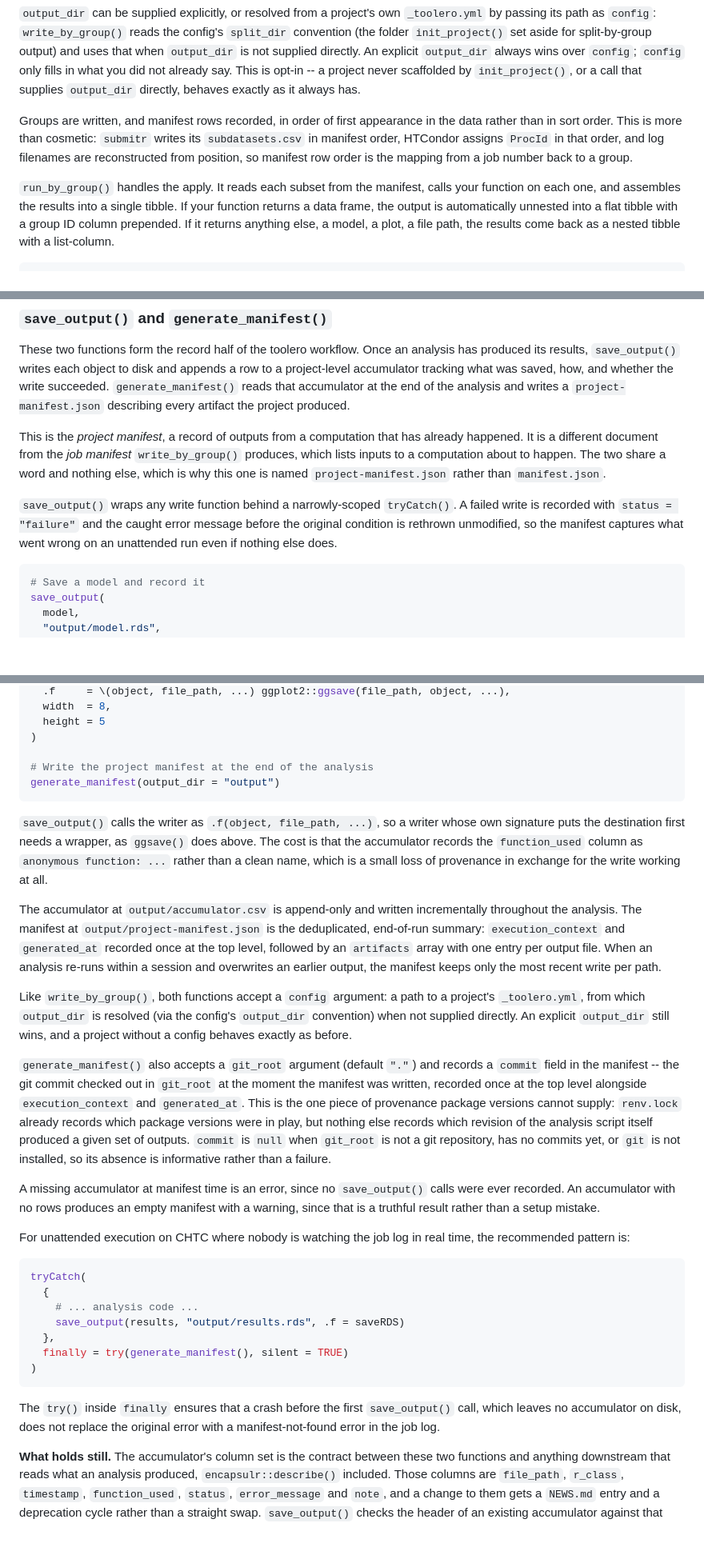
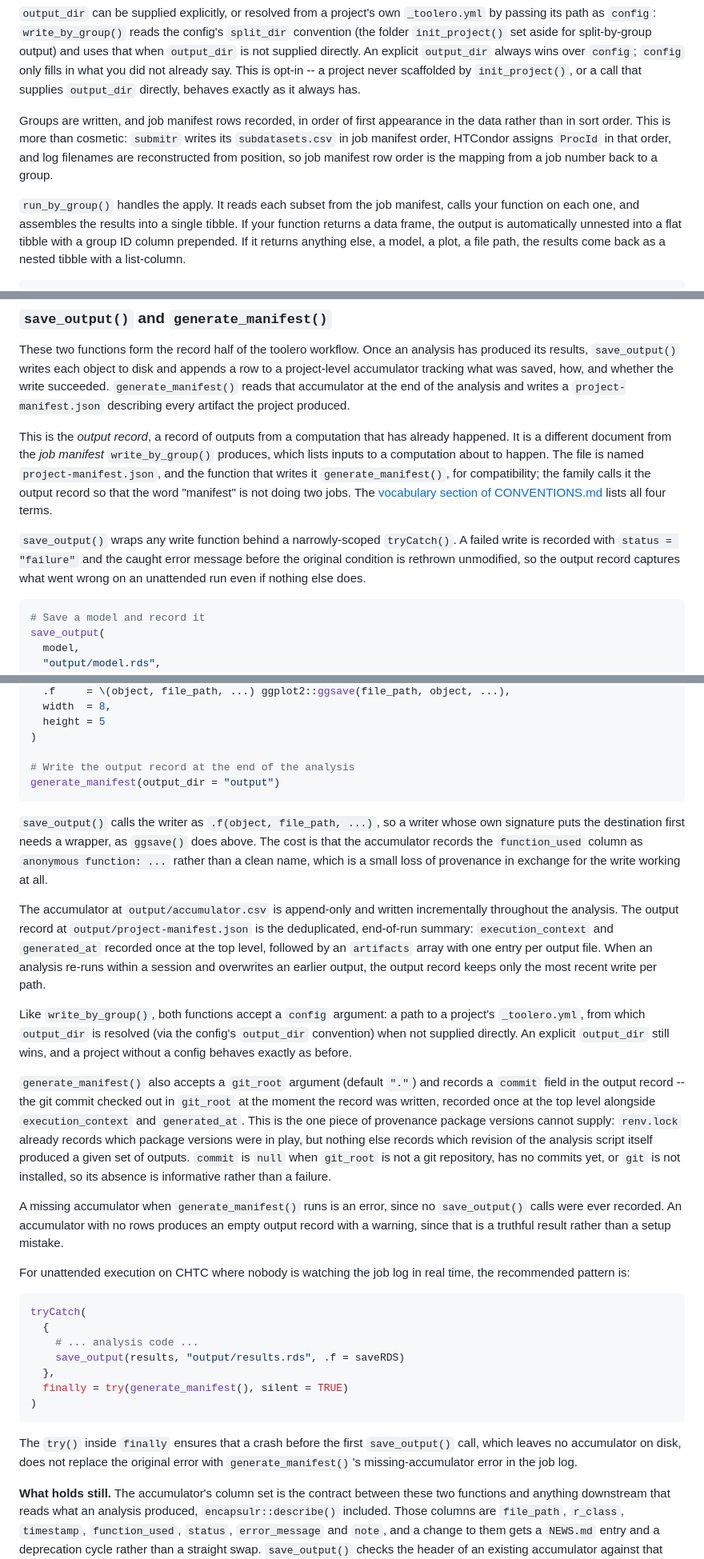
Before and after one commit to erwinlares/toolero, a Markdown page: README.md, 3 parts joined by grey strips. Shown at 80% size. Rendered like a GitHub page; blank space fills up the shorter version.

Commit message:
implemented 2.a of the N2C-encapsulr-status.qmd changes
adopted shared vocabulary in CONVENTIONS.md
Edited README.md

````diff
--- a/README.md
+++ b/README.md
@@ -732,13 +732,13 @@ fills in what you did not already say. This is opt-in -- a project never
 scaffolded by `init_project()`, or a call that supplies `output_dir`
 directly, behaves exactly as it always has.
 
-Groups are written, and manifest rows recorded, in order of first appearance
+Groups are written, and job manifest rows recorded, in order of first appearance
 in the data rather than in sort order. This is more than cosmetic: `submitr`
-writes its `subdatasets.csv` in manifest order, HTCondor assigns `ProcId` in
-that order, and log filenames are reconstructed from position, so manifest
-row order is the mapping from a job number back to a group.
+writes its `subdatasets.csv` in job manifest order, HTCondor assigns `ProcId`
+in that order, and log filenames are reconstructed from position, so job
+manifest row order is the mapping from a job number back to a group.
 
-`run_by_group()` handles the apply. It reads each subset from the manifest,
+`run_by_group()` handles the apply. It reads each subset from the job manifest,
 calls your function on each one, and assembles the results into a single
 tibble. If your function returns a data frame, the output is automatically
 unnested into a flat tibble with a group ID column prepended. If it returns
@@ -876,16 +876,20 @@ saved, how, and whether the write succeeded. `generate_manifest()` reads
 that accumulator at the end of the analysis and writes a
 `project-manifest.json` describing every artifact the project produced.
 
-This is the *project manifest*, a record of outputs from a computation that
+This is the *output record*, a record of outputs from a computation that
 has already happened. It is a different document from the *job manifest*
 `write_by_group()` produces, which lists inputs to a computation about to
-happen. The two share a word and nothing else, which is why this one is
-named `project-manifest.json` rather than `manifest.json`.
+happen. The file is named `project-manifest.json`, and the function that
+writes it `generate_manifest()`, for compatibility; the family calls it the
+output record so that the word "manifest" is not doing two jobs. The
+[vocabulary section of
+CONVENTIONS.md](https://github.com/erwinlares/toolero/blob/main/CONVENTIONS.md#7-vocabulary)
+lists all four terms.
 
 `save_output()` wraps any write function behind a narrowly-scoped
 `tryCatch()`. A failed write is recorded with `status = "failure"` and the
 caught error message before the original condition is rethrown unmodified,
-so the manifest captures what went wrong on an unattended run even if
+so the output record captures what went wrong on an unattended run even if
 nothing else does.
 
 ```r
@@ -909,7 +913,7 @@ save_output(
   height = 5
 )
 
-# Write the project manifest at the end of the analysis
+# Write the output record at the end of the analysis
 generate_manifest(output_dir = "output")
 ```
 
@@ -921,12 +925,12 @@ name, which is a small loss of provenance in exchange for the write
 working at all.
 
 The accumulator at `output/accumulator.csv` is append-only and written
-incrementally throughout the analysis. The manifest at
+incrementally throughout the analysis. The output record at
 `output/project-manifest.json` is the deduplicated, end-of-run summary:
 `execution_context` and `generated_at` recorded once at the top level,
 followed by an `artifacts` array with one entry per output file. When an
 analysis re-runs within a session and overwrites an earlier output, the
-manifest keeps only the most recent write per path.
+output record keeps only the most recent write per path.
 
 Like `write_by_group()`, both functions accept a `config` argument: a path
 to a project's `_toolero.yml`, from which `output_dir` is resolved (via the
@@ -935,8 +939,8 @@ config's `output_dir` convention) when not supplied directly. An explicit
 before.
 
 `generate_manifest()` also accepts a `git_root` argument (default `"."`)
-and records a `commit` field in the manifest -- the git commit checked out
-in `git_root` at the moment the manifest was written, recorded once at the
+and records a `commit` field in the output record -- the git commit checked
+out in `git_root` at the moment the record was written, recorded once at the
 top level alongside `execution_context` and `generated_at`. This is the one
 piece of provenance package versions cannot supply: `renv.lock` already
 records which package versions were in play, but nothing else records which
@@ -945,10 +949,10 @@ revision of the analysis script itself produced a given set of outputs.
 yet, or `git` is not installed, so its absence is informative rather than a
 failure.
 
-A missing accumulator at manifest time is an error, since no `save_output()`
-calls were ever recorded. An accumulator with no rows produces an empty
-manifest with a warning, since that is a truthful result rather than a
-setup mistake.
+A missing accumulator when `generate_manifest()` runs is an error, since no
+`save_output()` calls were ever recorded. An accumulator with no rows
+produces an empty output record with a warning, since that is a truthful
+result rather than a setup mistake.
 
 For unattended execution on CHTC where nobody is watching the job log in
 real time, the recommended pattern is:
@@ -965,7 +969,8 @@ tryCatch(
 
 The `try()` inside `finally` ensures that a crash before the first
 `save_output()` call, which leaves no accumulator on disk, does not replace
-the original error with a manifest-not-found error in the job log.
+the original error with `generate_manifest()`'s missing-accumulator error
+in the job log.
 
 **What holds still.** The accumulator's column set is the contract between
 these two functions and anything downstream that reads what an analysis
````
Also changed, not shown: other parts of README.md (+6 -6 lines), CONVENTIONS.md (+93 -38 lines).
